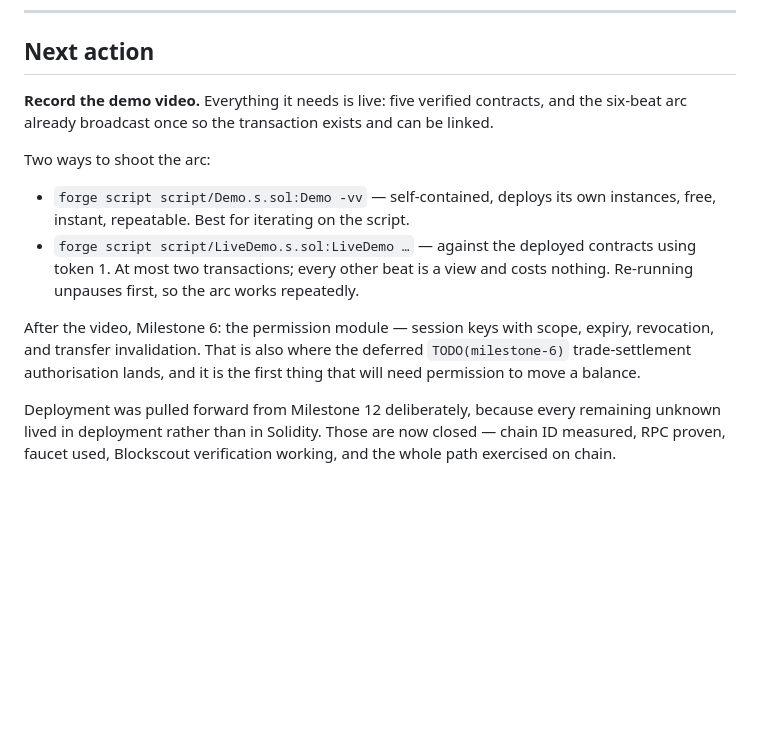
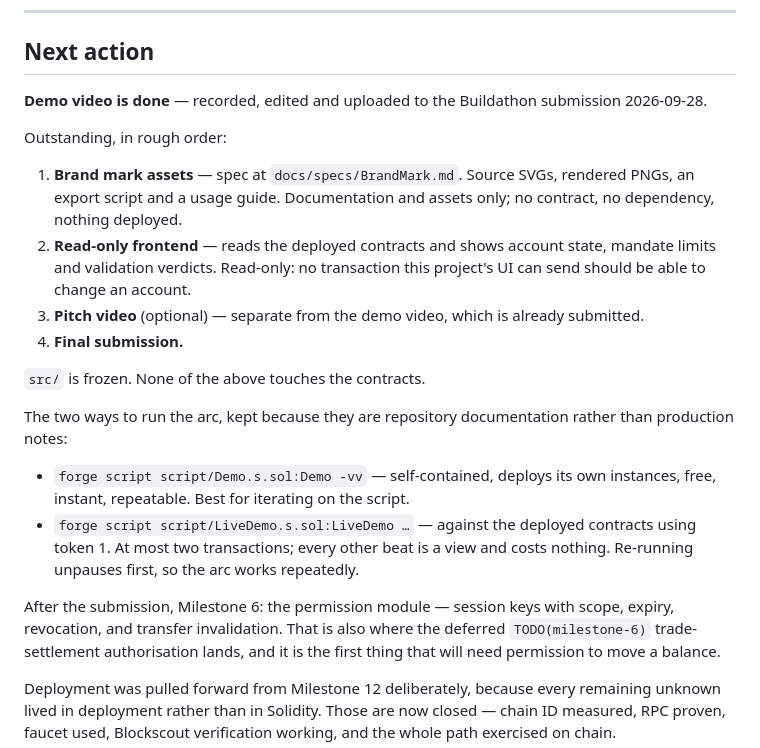
Before and after one commit to markantpacheco/agentvault, a Markdown page: docs/STATE.md, the part around the change. Rendered like a GitHub page; blank space fills up the shorter version.

```diff
--- a/docs/STATE.md
+++ b/docs/STATE.md
@@ -61,11 +61,25 @@ See `PRODUCT.md` for detail, `DECISIONS.md` for why.
 
 ## Next action
 
-**Record the demo video.** Everything it needs is live: five verified
-contracts, and the six-beat arc already broadcast once so the transaction
-exists and can be linked.
+**Demo video is done** — recorded, edited and uploaded to the Buildathon
+submission 2026-09-28.
 
-Two ways to shoot the arc:
+Outstanding, in rough order:
+
+1. **Brand mark assets** — spec at `docs/specs/BrandMark.md`. Source SVGs,
+   rendered PNGs, an export script and a usage guide. Documentation and assets
+   only; no contract, no dependency, nothing deployed.
+2. **Read-only frontend** — reads the deployed contracts and shows account
+   state, mandate limits and validation verdicts. Read-only: no transaction
+   this project's UI can send should be able to change an account.
+3. **Pitch video** (optional) — separate from the demo video, which is already
+   submitted.
+4. **Final submission.**
+
+`src/` is frozen. None of the above touches the contracts.
+
+The two ways to run the arc, kept because they are repository documentation
+rather than production notes:
 
 - `forge script script/Demo.s.sol:Demo -vv` — self-contained, deploys its own
   instances, free, instant, repeatable. Best for iterating on the script.
@@ -73,8 +87,8 @@ Two ways to shoot the arc:
   contracts using token 1. At most two transactions; every other beat is a view
   and costs nothing. Re-running unpauses first, so the arc works repeatedly.
 
-After the video, Milestone 6: the permission module — session keys with scope,
-expiry, revocation, and transfer invalidation. That is also where the deferred
+After the submission, Milestone 6: the permission module — session keys with
+scope, expiry, revocation, and transfer invalidation. That is also where the deferred
 `TODO(milestone-6)` trade-settlement authorisation lands, and it is the first
 thing that will need permission to move a balance.
 
```
Also changed, not shown: CLAUDE.md (+2 -1 lines), docs/specs/BrandMark.md (added, +215 -0 lines).
